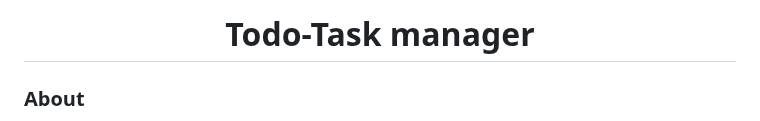
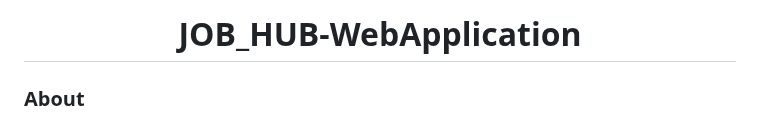
Before and after one commit to jonu888/JOB_HUB-WebApplication, a Markdown page: README.md, the part around the change. Rendered like a GitHub page.

```diff
--- a/README.md
+++ b/README.md
@@ -1,4 +1,4 @@
-<h1 align="center">Todo-Task manager</h1>
+<h1 align="center">JOB_HUB-WebApplication</h1>
 
 <h3>About</h3>
 The Job Portal Web Application is a dynamic online platform built using Python-Django, designed to connect job seekers and Hr users. It streamlines the job search providing a feature-rich environment for both job seekers and Hr users to post job vacancies, apply for jobs
```
